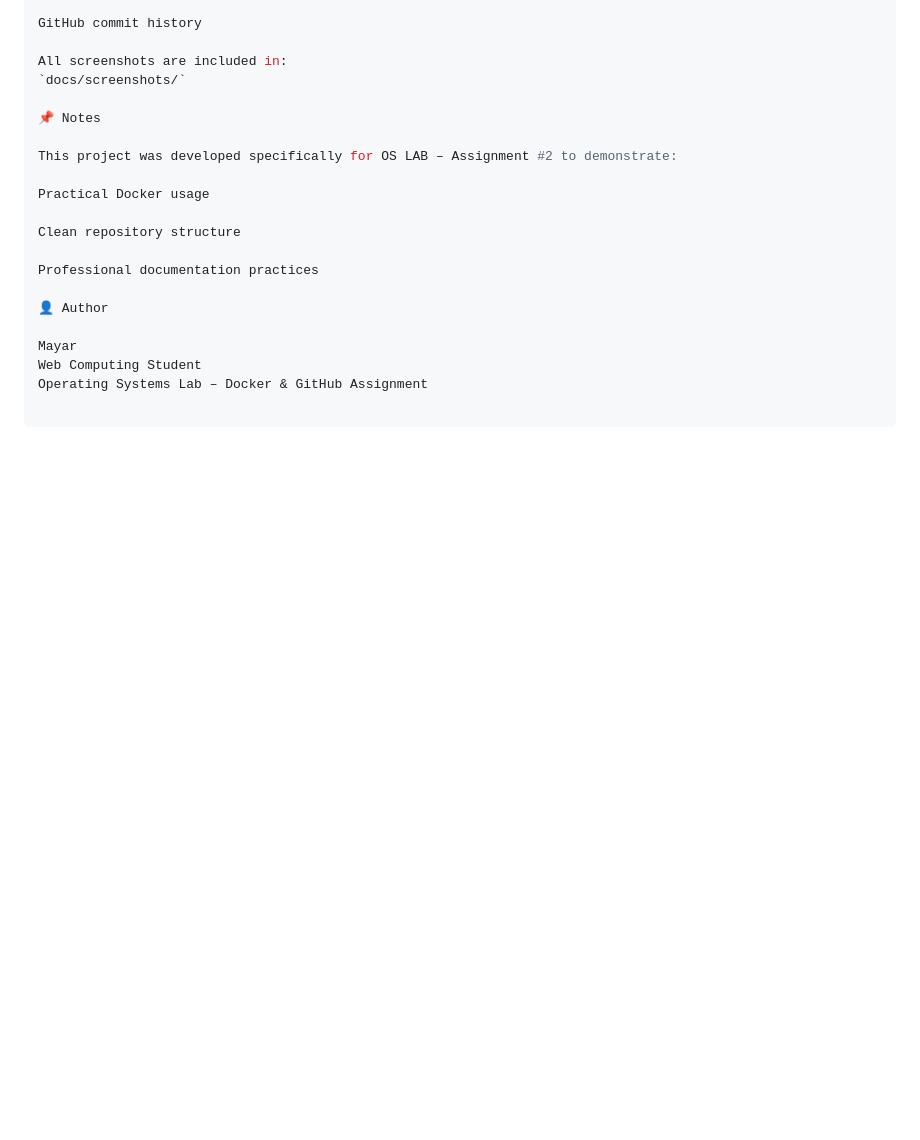
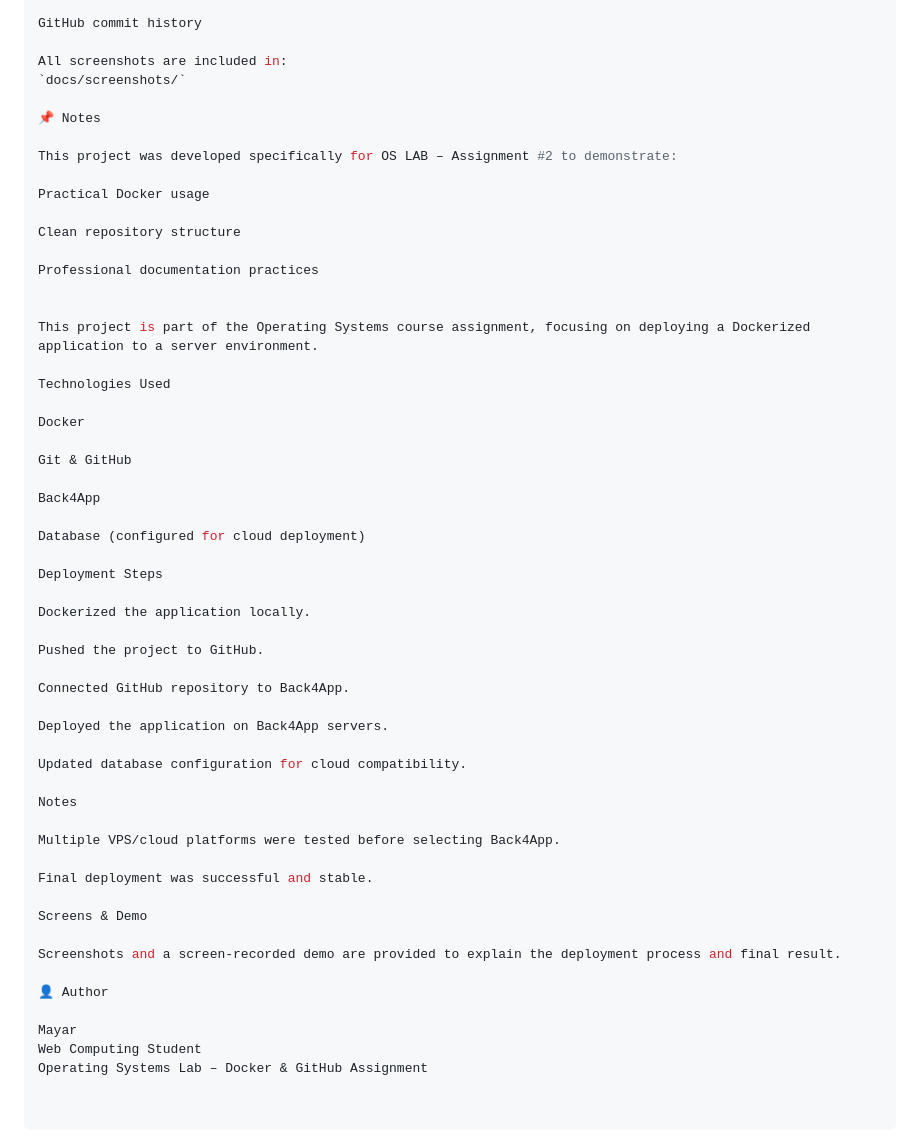
Before and after one commit to MayarAl-habbash/NewsManagement-PHP, a Markdown page: README.md, the part around the change. GitHub-like rendering; blank space fills up the shorter version.

Commit message:
اضافة جزء النشر

```diff
--- a/README.md
+++ b/README.md
@@ -135,6 +135,41 @@ Clean repository structure
 
 Professional documentation practices
 
+
+This project is part of the Operating Systems course assignment, focusing on deploying a Dockerized application to a server environment.
+
+Technologies Used
+
+Docker
+
+Git & GitHub
+
+Back4App
+
+Database (configured for cloud deployment)
+
+Deployment Steps
+
+Dockerized the application locally.
+
+Pushed the project to GitHub.
+
+Connected GitHub repository to Back4App.
+
+Deployed the application on Back4App servers.
+
+Updated database configuration for cloud compatibility.
+
+Notes
+
+Multiple VPS/cloud platforms were tested before selecting Back4App.
+
+Final deployment was successful and stable.
+
+Screens & Demo
+
+Screenshots and a screen-recorded demo are provided to explain the deployment process and final result.
+
 👤 Author
 
 Mayar
```
